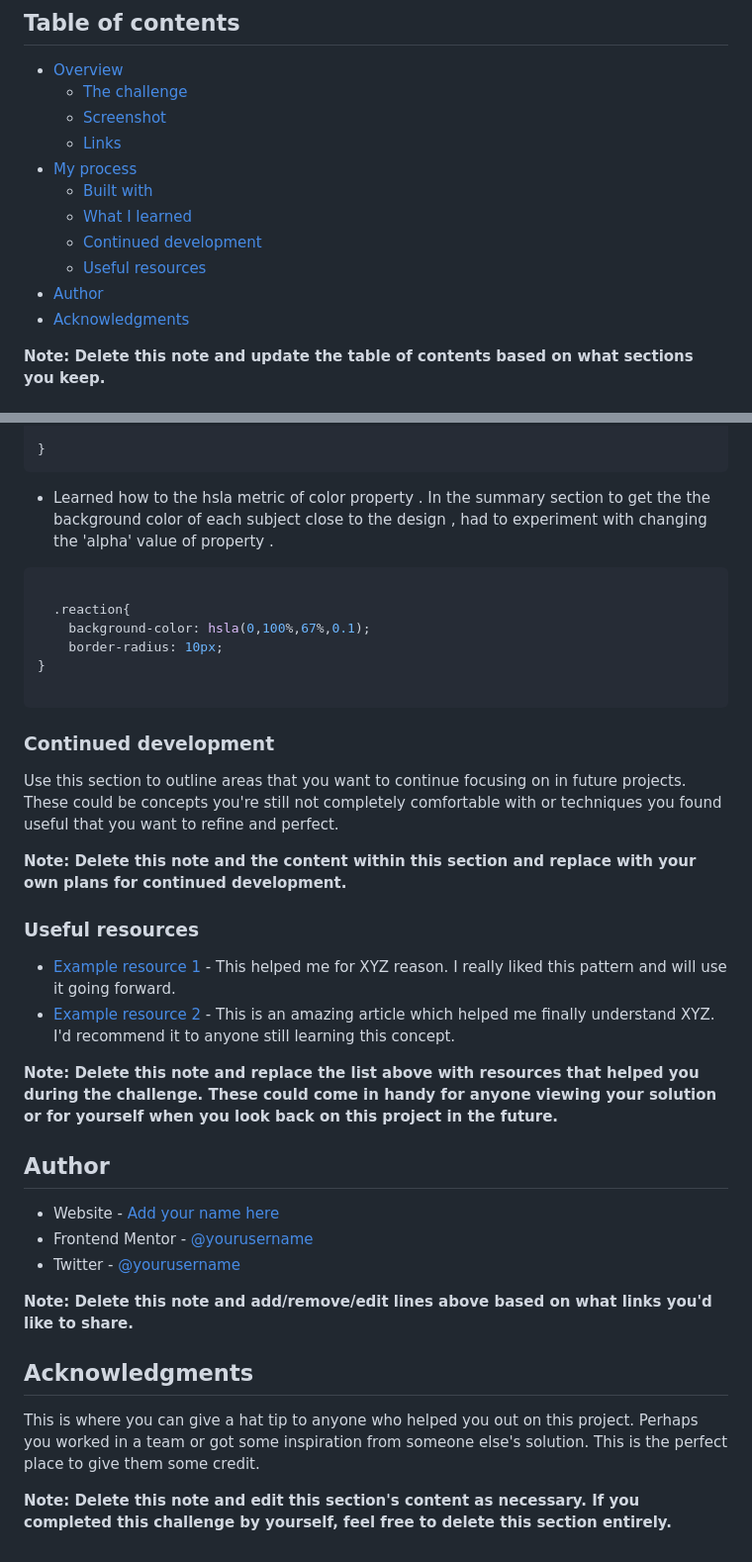
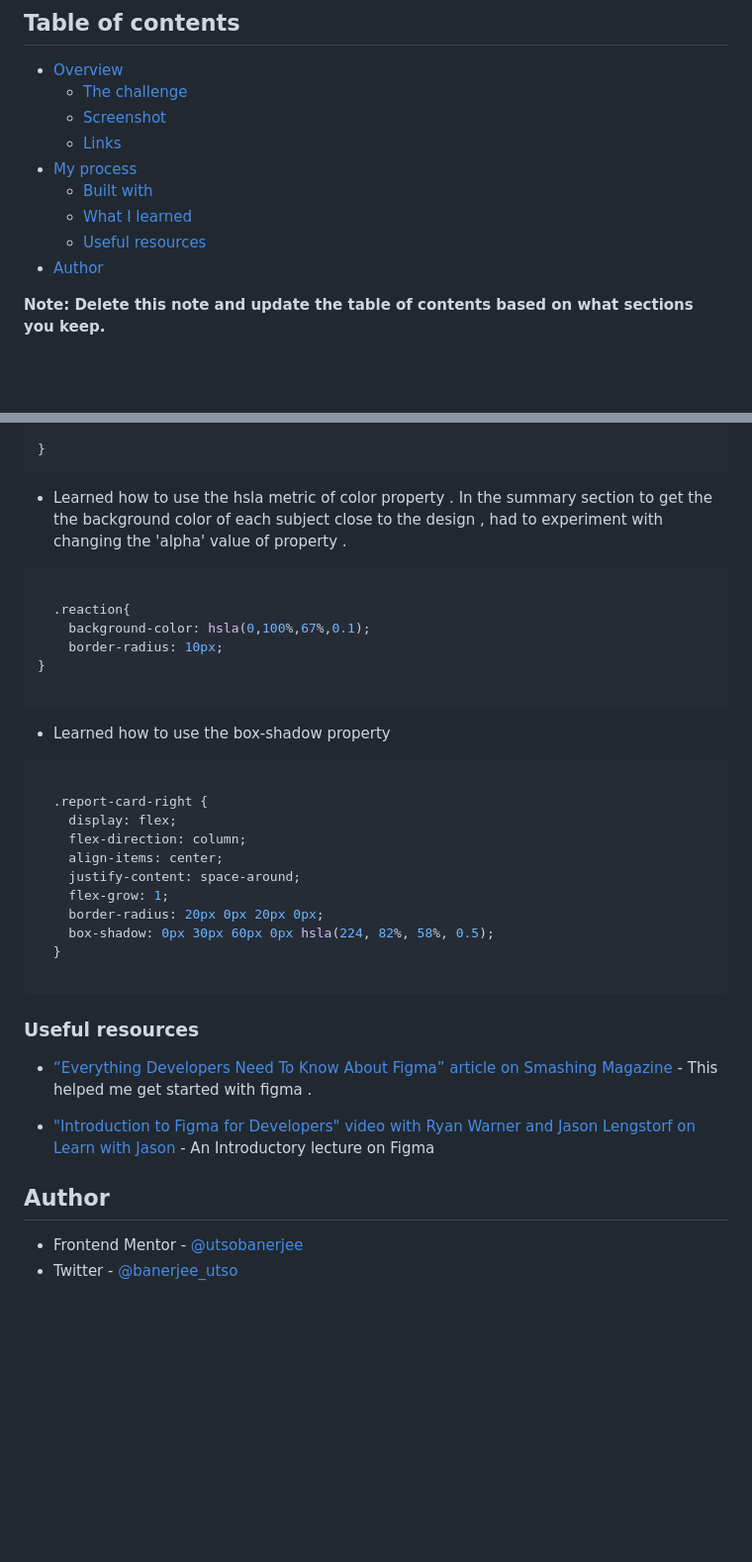
Before and after one commit to utsobanerjee/result-summary-frontendmentor, a Markdown page: README.md, 2 parts joined by grey strips. Shown: that part at 99% size. Drawn GitHub-style; blank space fills up the shorter version.

Commit message:
edited the final README version

````diff
--- a/README.md
+++ b/README.md
@@ -11,10 +11,9 @@ This is a solution to the [Results summary component challenge on Frontend Mento
 - [My process](#my-process)
   - [Built with](#built-with)
   - [What I learned](#what-i-learned)
-  - [Continued development](#continued-development)
   - [Useful resources](#useful-resources)
 - [Author](#author)
-- [Acknowledgments](#acknowledgments)
+
 
 **Note: Delete this note and update the table of contents based on what sections you keep.**
 
@@ -74,7 +73,7 @@ I used figma extensively to get the desktop design done . I haven't done the mob
 ```
 
 
-- Learned how to  the hsla metric of color property . In the summary section to get the the background color of each subject close to the design , had to experiment with changing the 'alpha' value of property .
+- Learned how to use the hsla metric of color property . In the summary section to get the the background color of each subject close to the design , had to experiment with changing the 'alpha' value of property .
 
 ```css
 
@@ -85,30 +84,31 @@ I used figma extensively to get the desktop design done . I haven't done the mob
 
 ```
 
+- Learned how to use the box-shadow property
 
-### Continued development
+```css
 
-Use this section to outline areas that you want to continue focusing on in future projects. These could be concepts you're still not completely comfortable with or techniques you found useful that you want to refine and perfect.
+  .report-card-right {
+    display: flex;
+    flex-direction: column;
+    align-items: center;
+    justify-content: space-around;
+    flex-grow: 1;
+    border-radius: 20px 0px 20px 0px;
+    box-shadow: 0px 30px 60px 0px hsla(224, 82%, 58%, 0.5);
+  }
 
-**Note: Delete this note and the content within this section and replace with your own plans for continued development.**
+```
+
 
 ### Useful resources
 
-- [Example resource 1](https://www.example.com) - This helped me for XYZ reason. I really liked this pattern and will use it going forward.
-- [Example resource 2](https://www.example.com) - This is an amazing article which helped me finally understand XYZ. I'd recommend it to anyone still learning this concept.
+- [“Everything Developers Need To Know About Figma” article on Smashing Magazine](https://www.smashingmagazine.com/2020/09/figma-developers-guide/) - This helped me get started with figma .
 
-**Note: Delete this note and replace the list above with resources that helped you during the challenge. These could come in handy for anyone viewing your solution or for yourself when you look back on this project in the future.**
+-  ["Introduction to Figma for Developers" video with Ryan Warner and Jason Lengstorf on Learn with Jason](https://www.learnwithjason.dev/introduction-to-figma-for-developers) - An Introductory lecture on Figma
+
 
 ## Author
 
-- Website - [Add your name here](https://www.your-site.com)
-- Frontend Mentor - [@yourusername](https://www.frontendmentor.io/profile/yourusername)
-- Twitter - [@yourusername](https://www.twitter.com/yourusername)
-
-**Note: Delete this note and add/remove/edit lines above based on what links you'd like to share.**
-
-## Acknowledgments
-
-This is where you can give a hat tip to anyone who helped you out on this project. Perhaps you worked in a team or got some inspiration from someone else's solution. This is the perfect place to give them some credit.
-
-**Note: Delete this note and edit this section's content as necessary. If you completed this challenge by yourself, feel free to delete this section entirely.**
+- Frontend Mentor - [@utsobanerjee](https://www.frontendmentor.io/profile/utsobanerjee)
+- Twitter - [@banerjee_utso](https://twitter.com/banerjee_utso)
````
